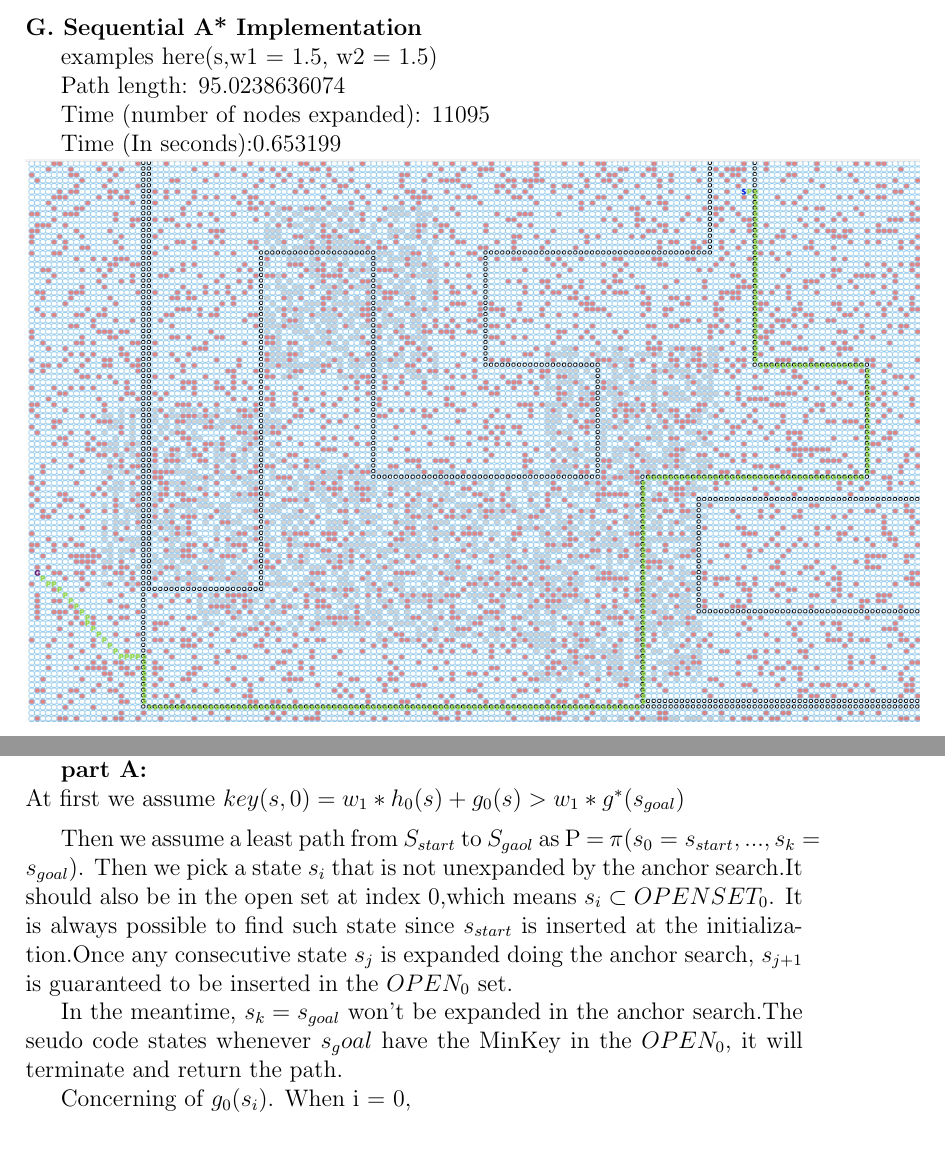
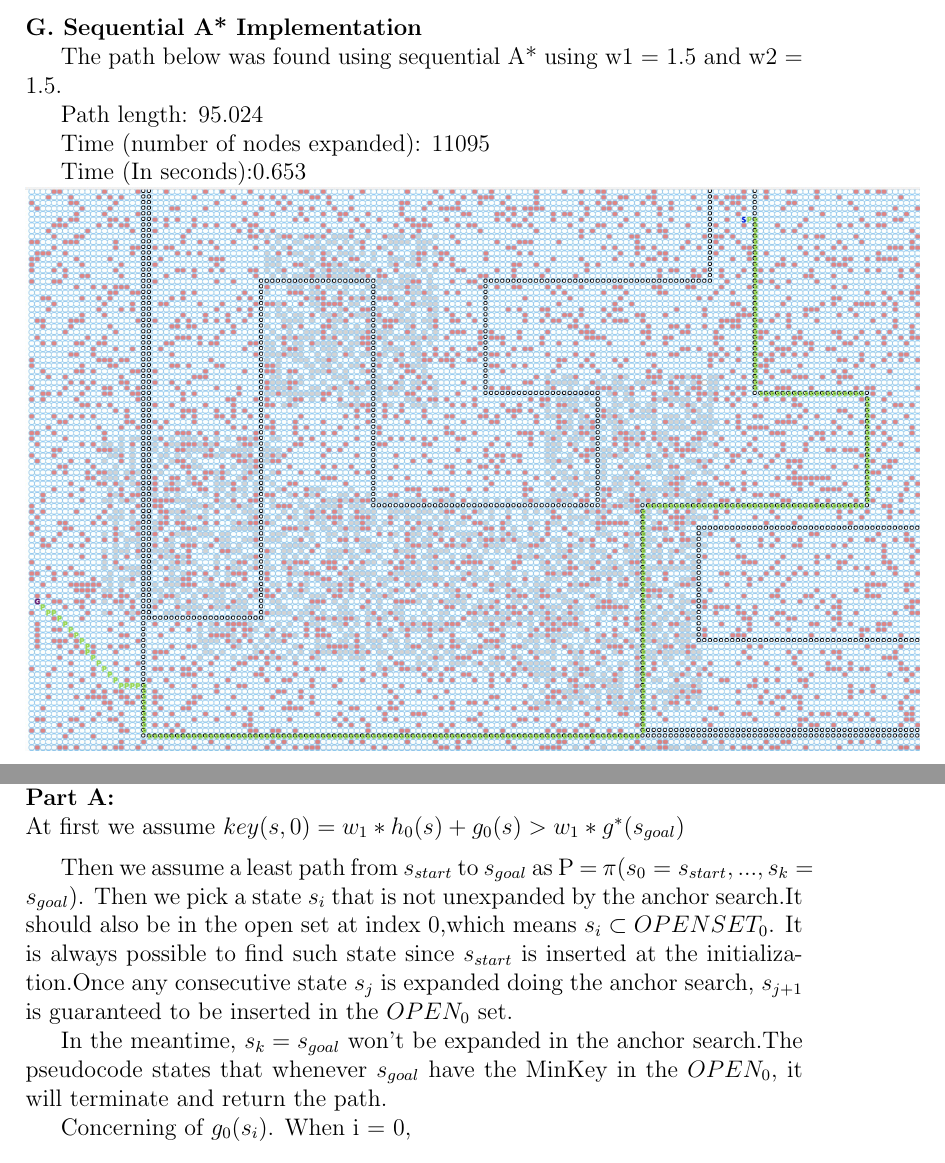
Before and after one commit to razorwu1994/BrandY-RW-3, a LaTeX problem sheet (Assignment 3 Report/Assignment 3 Report.tex): two parts of pages 13 and 17 of 18, joined at a grey line, cut so that both start at the same text. Compiled offline with pdfLaTeX.

Commit message:
Fixed spelling mistakes in part I

```diff
--- a/Assignment 3 Report/Assignment 3 Report.tex
+++ b/Assignment 3 Report/Assignment 3 Report.tex
@@ -178,13 +178,13 @@ In conclusion, Euclidean distance and diagonal distance are the best two heurist
 
 \noindent \textbf{G. Sequential A* Implementation}
 
-examples here(s,w1 = 1.5, w2 = 1.5)
+ The path below was found using sequential A* using w1 = 1.5 and w2 = 1.5.
 
-Path length: $ 95.0238636074 $
+Path length: $ 95.024 $
 
 Time (number of nodes expanded): $ 11095 $
 
-Time (In seconds):$ 0.653199 $
+Time (In seconds):$ 0.653 $
 
 \noindent \includegraphics[scale=0.2]{"g-sns-map3-1"}
 
@@ -237,16 +237,16 @@ analysis here(h3 is the one we chose to be anchor heuristic)
 
 \noindent \textbf{I. Sequential A* Proof}
 
-\textbf{part A:}
+\noindent \textbf{Part A:}
 
 \noindent At first we assume $ key(s,0)= w_1*h_0(s)+g_0(s) > w_1 * g^*(s_{goal}) $
 
 \medskip
 
-Then we assume a least path from $ S_{start} $ to $ S_{gaol} $ as P = $ \pi(s_0=s_{start},...,s_k=s_{goal}) $. Then we pick a state $ s_i $ that is not unexpanded by the anchor search.It should also be in the open set at index 0,which means $ s_i \subset OPENSET_0 $.
+Then we assume a least path from $s_{start} $ to $s_{goal} $ as P = $ \pi(s_0=s_{start},...,s_k=s_{goal}) $. Then we pick a state $ s_i $ that is not unexpanded by the anchor search.It should also be in the open set at index 0,which means $ s_i \subset OPENSET_0 $.
 It is always possible to find such state since $ s_{start} $ is inserted at the initialization.Once any consecutive state $ s_j $ is expanded doing the anchor search, $ s_{j+1} $ is guaranteed to be inserted in the $ OPEN_0 $ set.
 
-In the meantime, $ s_k=s_{goal} $ won't be expanded in the anchor search.The seudo code states whenever $ s_goal $ have the MinKey in the $ OPEN_0 $, it will terminate and return the path.
+In the meantime, $ s_k=s_{goal} $ won't be expanded in the anchor search.The pseudocode states that whenever $ s_{goal} $ have the MinKey in the $ OPEN_0 $, it will terminate and return the path.
 
 Concerning of $ g_0(s_i) $. When i = 0,
 $$ g_0(s_i) = g_0(s_{start})=0 \leq w_1 * g*(s_i)$$
```
Also changed, not shown: Assignment 3 Report/Assignment 3 Report.tex (14 more changed lines), 2 other files.
